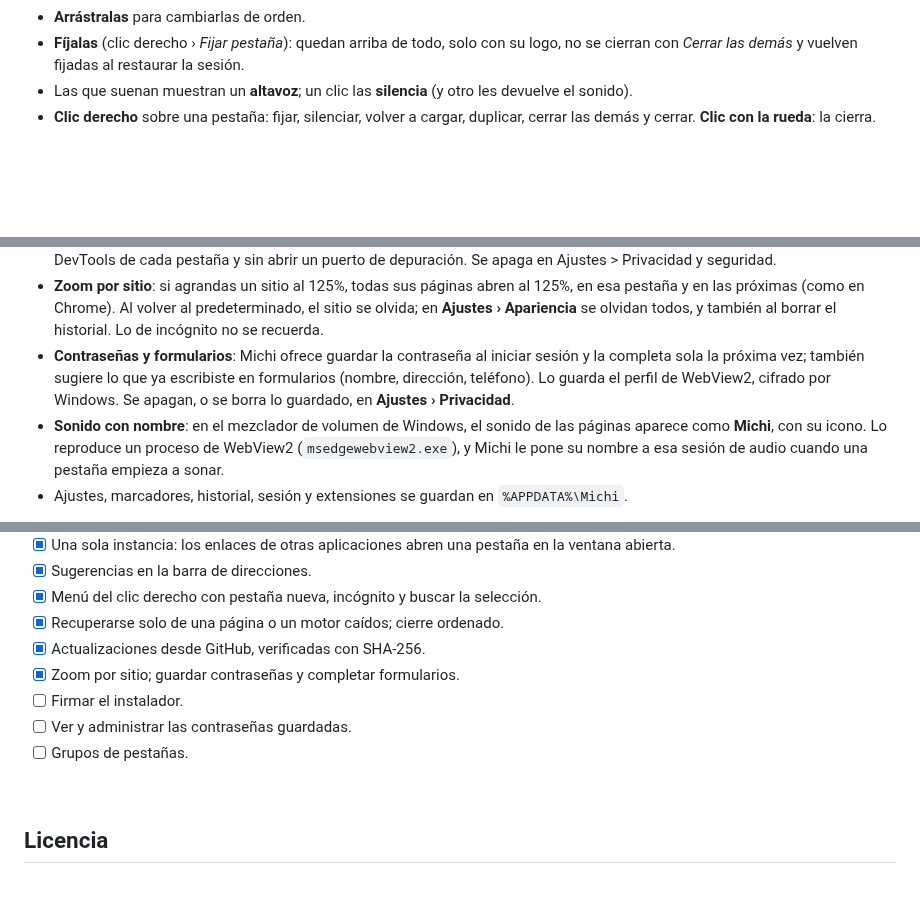
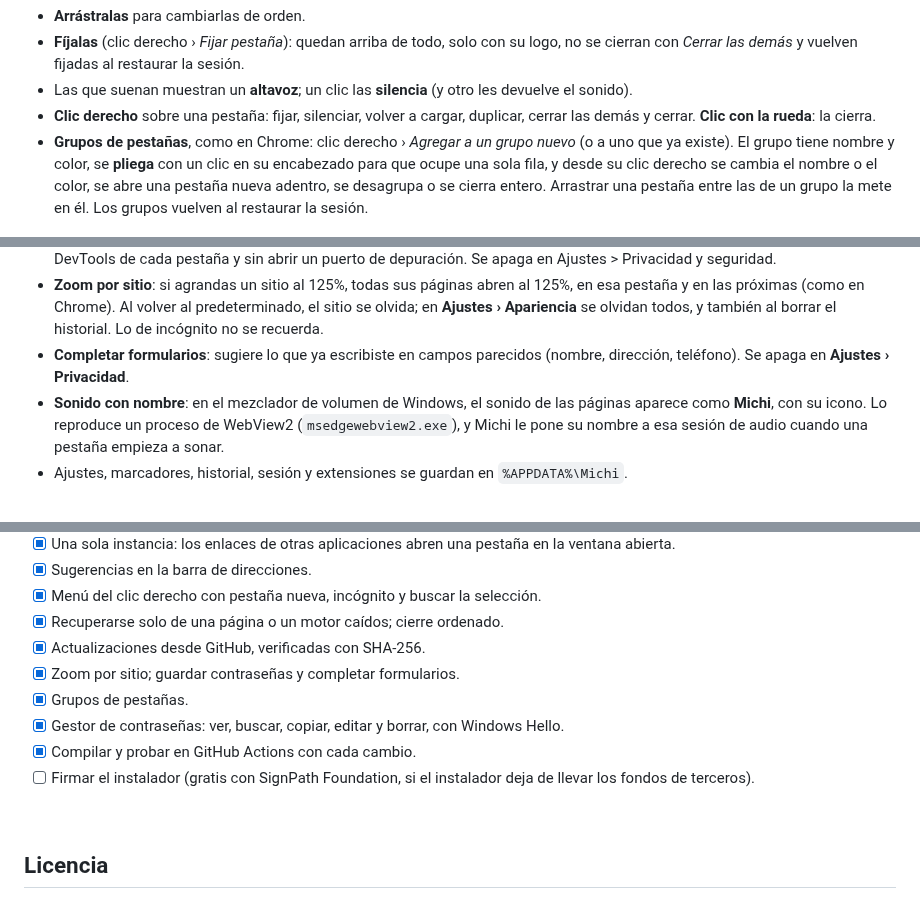
Before and after one commit to kilorito2/michi, a Markdown page: README.md, 3 parts joined by grey strips. GitHub-like rendering; blank space fills up the shorter version.

```diff
--- a/README.md
+++ b/README.md
@@ -75,6 +77,12 @@ motor, sin pedirlo a ningún servicio externo); hasta que carga, un puntito.
   devuelve el sonido).
 - **Clic derecho** sobre una pestaña: fijar, silenciar, volver a cargar,
   duplicar, cerrar las demás y cerrar. **Clic con la rueda**: la cierra.
+- **Grupos de pestañas**, como en Chrome: clic derecho › *Agregar a un grupo
+  nuevo* (o a uno que ya existe). El grupo tiene nombre y color, se **pliega**
+  con un clic en su encabezado para que ocupe una sola fila, y desde su clic
+  derecho se cambia el nombre o el color, se abre una pestaña nueva adentro, se
+  desagrupa o se cierra entero. Arrastrar una pestaña entre las de un grupo la
+  mete en él. Los grupos vuelven al restaurar la sesión.
 
 <p align="center">
   <img src="docs/img/pestanas-panel.gif" alt="Se abre el panel de pestañas, se arrastra una pestaña hasta arriba, se fija otra con el clic derecho y se ve el altavoz tachado de una pestaña silenciada" width="100%">
@@ -312,11 +348,8 @@ búsqueda automática se apaga en el mismo lugar (*Buscar ahora* sigue andando).
   125%, en esa pestaña y en las próximas (como en Chrome). Al volver al
   predeterminado, el sitio se olvida; en **Ajustes › Apariencia** se olvidan
   todos, y también al borrar el historial. Lo de incógnito no se recuerda.
-- **Contraseñas y formularios**: Michi ofrece guardar la contraseña al iniciar
-  sesión y la completa sola la próxima vez; también sugiere lo que ya
-  escribiste en formularios (nombre, dirección, teléfono). Lo guarda el perfil
-  de WebView2, cifrado por Windows. Se apagan, o se borra lo guardado, en
-  **Ajustes › Privacidad**.
+- **Completar formularios**: sugiere lo que ya escribiste en campos parecidos
+  (nombre, dirección, teléfono). Se apaga en **Ajustes › Privacidad**.
 - **Sonido con nombre**: en el mezclador de volumen de Windows, el sonido de las
   páginas aparece como **Michi**, con su icono. Lo reproduce un proceso de
   WebView2 (`msedgewebview2.exe`), y Michi le pone su nombre a esa sesión de
@@ -829,9 +890,11 @@ respondía a CSS, así que se optó por un color sólido.
 - [x] Recuperarse solo de una página o un motor caídos; cierre ordenado.
 - [x] Actualizaciones desde GitHub, verificadas con SHA-256.
 - [x] Zoom por sitio; guardar contraseñas y completar formularios.
-- [ ] Firmar el instalador.
-- [ ] Ver y administrar las contraseñas guardadas.
-- [ ] Grupos de pestañas.
+- [x] Grupos de pestañas.
+- [x] Gestor de contraseñas: ver, buscar, copiar, editar y borrar, con Windows Hello.
+- [x] Compilar y probar en GitHub Actions con cada cambio.
+- [ ] Firmar el instalador (gratis con SignPath Foundation, si el instalador deja
+      de llevar los fondos de terceros).
 
 <br>
 
```
Also changed, not shown: other parts of README.md (+66 -8 lines), docs/img/contrasenas.jpg (added), 6 other files.
